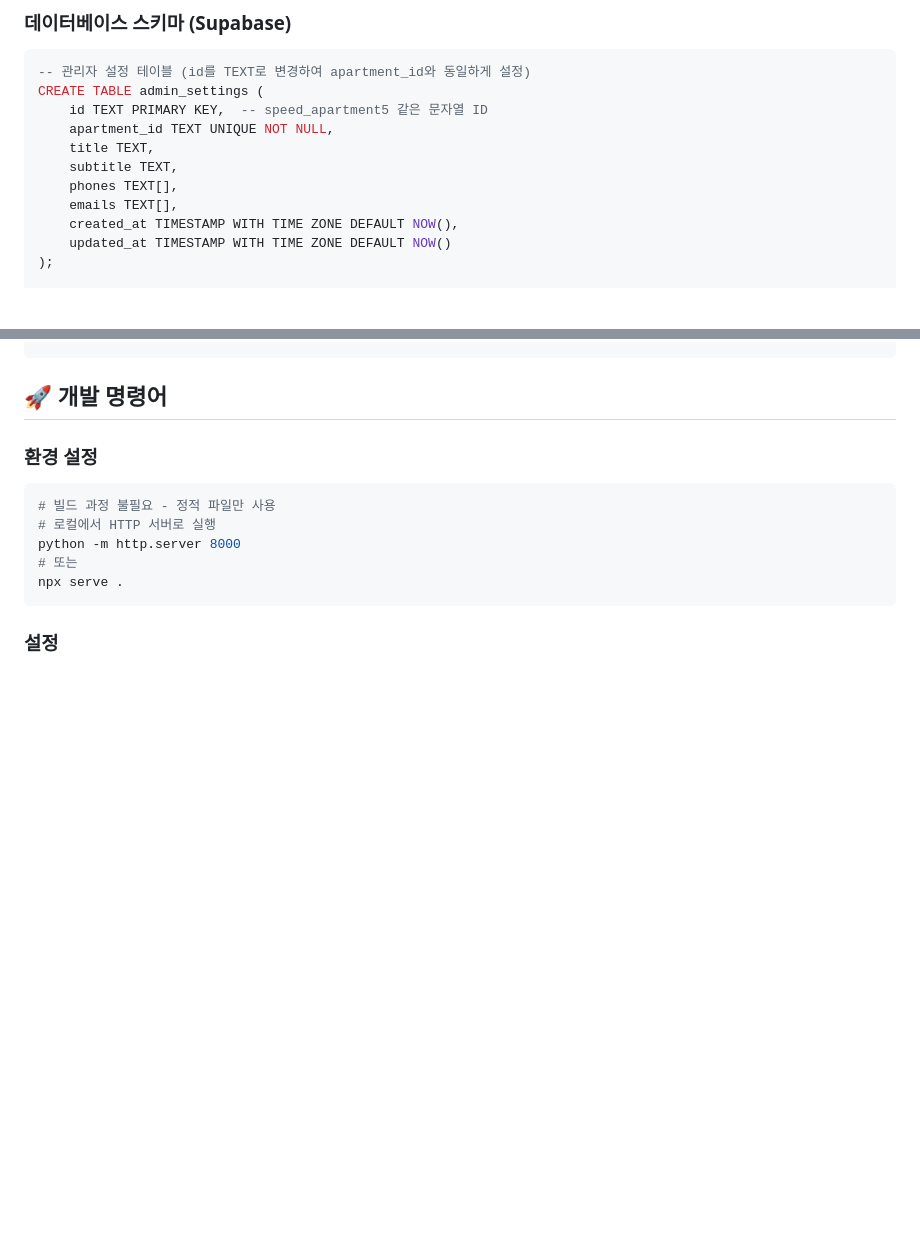
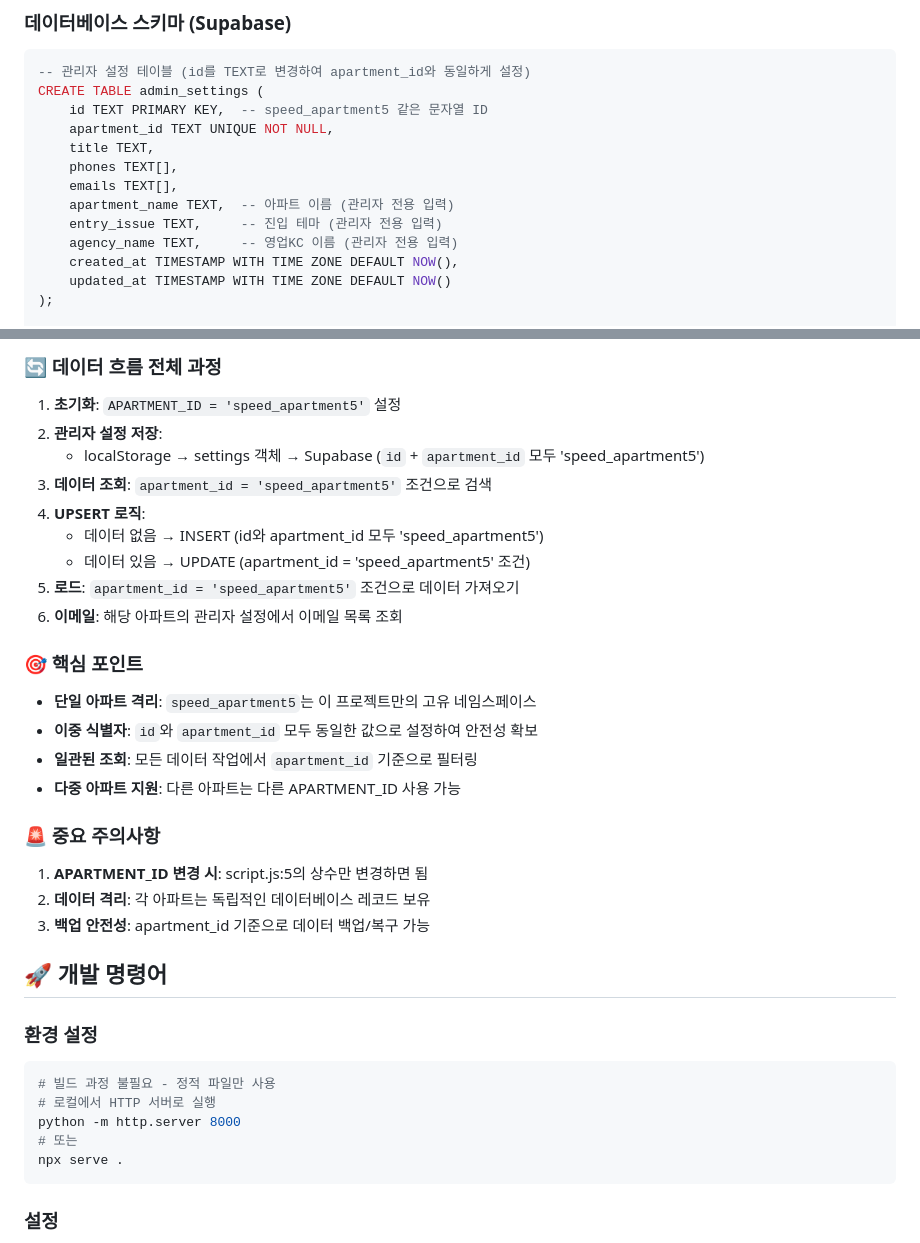
Before and after one commit to Leebyeongsu/speed-apartment5, a Markdown page: CLAUDE.md, 2 parts joined by grey strips. Drawn GitHub-style; blank space fills up the shorter version.

```diff
--- a/CLAUDE.md
+++ b/CLAUDE.md
@@ -33,9 +33,11 @@ CREATE TABLE admin_settings (
     id TEXT PRIMARY KEY,  -- speed_apartment5 같은 문자열 ID
     apartment_id TEXT UNIQUE NOT NULL,
     title TEXT,
-    subtitle TEXT,
     phones TEXT[],
     emails TEXT[],
+    apartment_name TEXT,  -- 아파트 이름 (관리자 전용 입력)
+    entry_issue TEXT,     -- 진입 테마 (관리자 전용 입력)
+    agency_name TEXT,     -- 영업KC 이름 (관리자 전용 입력)
     created_at TIMESTAMP WITH TIME ZONE DEFAULT NOW(),
     updated_at TIMESTAMP WITH TIME ZONE DEFAULT NOW()
 );
@@ -70,3 +163,27 @@ CREATE TABLE notification_logs (
+### 🔄 데이터 흐름 전체 과정
+
+1. **초기화**: `APARTMENT_ID = 'speed_apartment5'` 설정
+2. **관리자 설정 저장**:
+   - localStorage → settings 객체 → Supabase (`id` + `apartment_id` 모두 'speed_apartment5')
+3. **데이터 조회**: `apartment_id = 'speed_apartment5'` 조건으로 검색
+4. **UPSERT 로직**:
+   - 데이터 없음 → INSERT (id와 apartment_id 모두 'speed_apartment5')
+   - 데이터 있음 → UPDATE (apartment_id = 'speed_apartment5' 조건)
+5. **로드**: `apartment_id = 'speed_apartment5'` 조건으로 데이터 가져오기
+6. **이메일**: 해당 아파트의 관리자 설정에서 이메일 목록 조회
+
+### 🎯 핵심 포인트
+
+- **단일 아파트 격리**: `speed_apartment5`는 이 프로젝트만의 고유 네임스페이스
+- **이중 식별자**: `id`와 `apartment_id` 모두 동일한 값으로 설정하여 안전성 확보
+- **일관된 조회**: 모든 데이터 작업에서 `apartment_id` 기준으로 필터링
+- **다중 아파트 지원**: 다른 아파트는 다른 APARTMENT_ID 사용 가능
+
+### 🚨 중요 주의사항
+
+1. **APARTMENT_ID 변경 시**: script.js:5의 상수만 변경하면 됨
+2. **데이터 격리**: 각 아파트는 독립적인 데이터베이스 레코드 보유
+3. **백업 안전성**: apartment_id 기준으로 데이터 백업/복구 가능
 
 ## 🚀 개발 명령어
 
```
Also changed, not shown: other parts of CLAUDE.md (+91 -0 lines).
